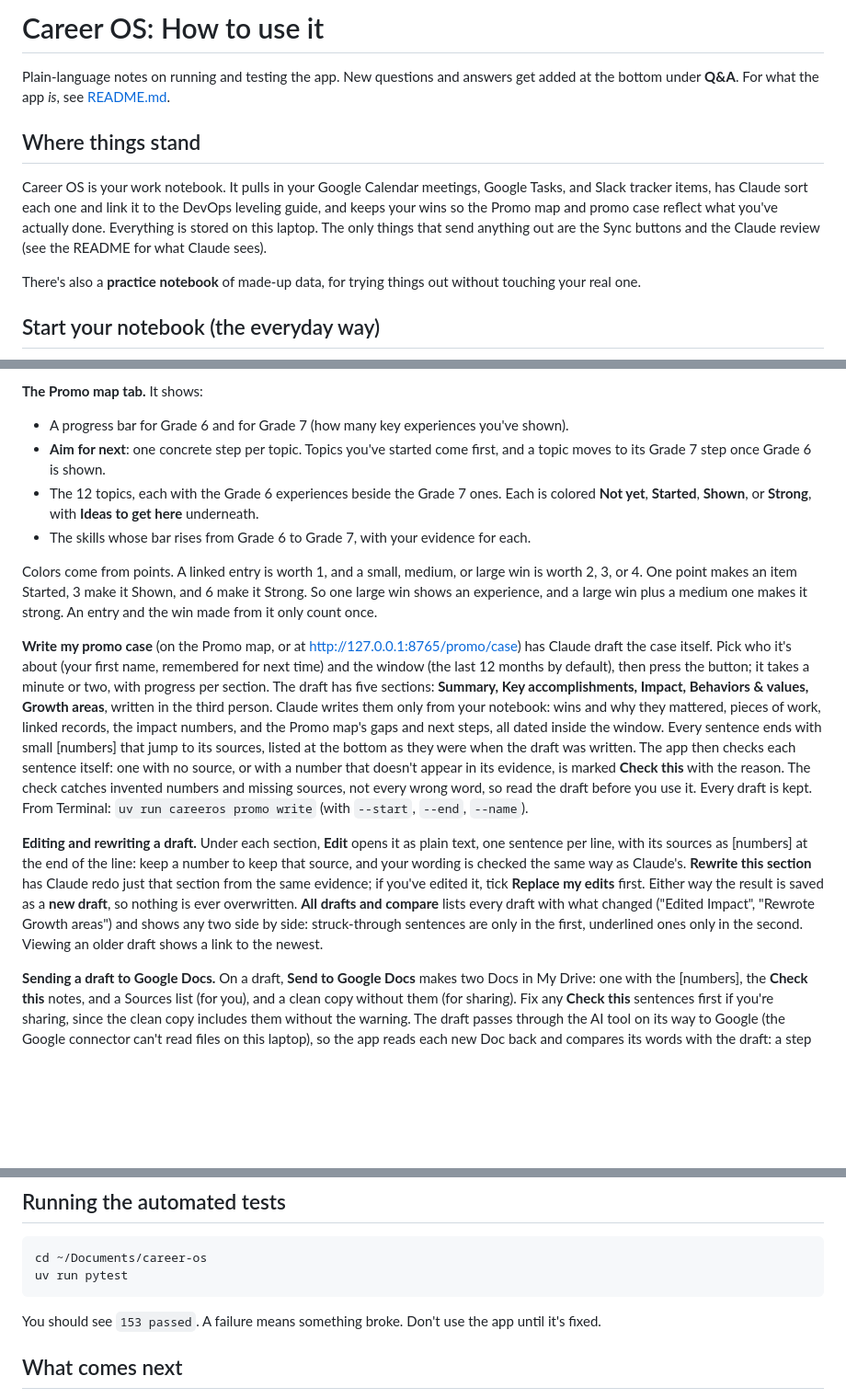
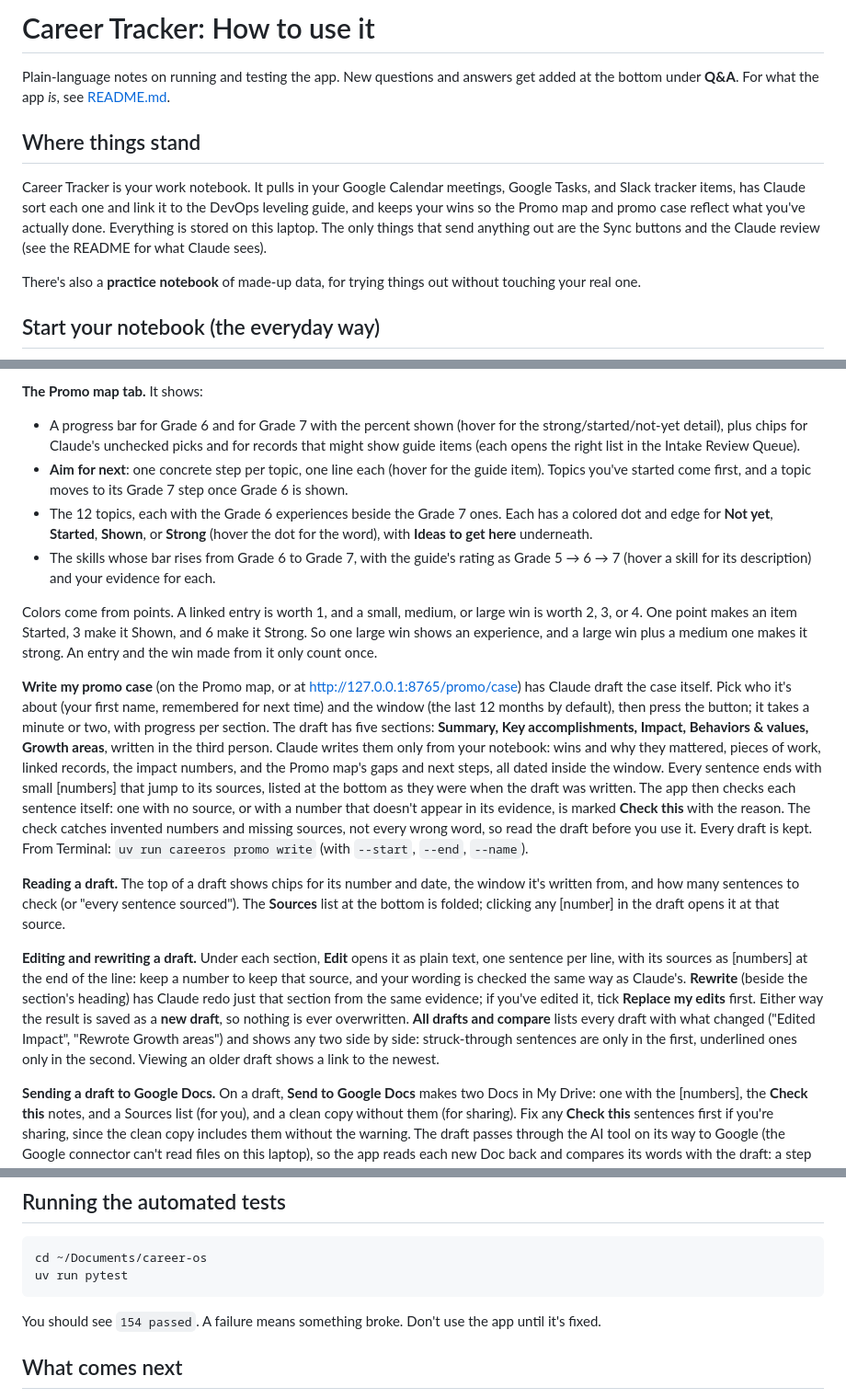
Before and after one commit to jmysterio/career-os, a Markdown page: INSTRUCTIONS.md, 3 parts joined by grey strips. Shown at 92% size. Drawn GitHub-style; blank space fills up the shorter version.

````diff
--- a/INSTRUCTIONS.md
+++ b/INSTRUCTIONS.md
@@ -1,10 +1,10 @@
-# Career OS: How to use it
+# Career Tracker: How to use it
 
 Plain-language notes on running and testing the app. New questions and answers get added at the bottom under **Q&A**. For what the app *is*, see [README.md](README.md).
 
 ## Where things stand
 
-Career OS is your work notebook. It pulls in your Google Calendar meetings, Google Tasks, and Slack tracker items, has Claude sort each one and link it to the DevOps leveling guide, and keeps your wins so the Promo map and promo case reflect what you've actually done. Everything is stored on this laptop. The only things that send anything out are the Sync buttons and the Claude review (see the README for what Claude sees).
+Career Tracker is your work notebook. It pulls in your Google Calendar meetings, Google Tasks, and Slack tracker items, has Claude sort each one and link it to the DevOps leveling guide, and keeps your wins so the Promo map and promo case reflect what you've actually done. Everything is stored on this laptop. The only things that send anything out are the Sync buttons and the Claude review (see the README for what Claude sees).
 
 There's also a **practice notebook** of made-up data, for trying things out without touching your real one.
 
@@ -81,16 +81,18 @@ Links you've made are kept. Anything the new guide drops leaves the map but stay
 
 **The Promo map tab.** It shows:
 
-- A progress bar for Grade 6 and for Grade 7 (how many key experiences you've shown).
-- **Aim for next**: one concrete step per topic. Topics you've started come first, and a topic moves to its Grade 7 step once Grade 6 is shown.
-- The 12 topics, each with the Grade 6 experiences beside the Grade 7 ones. Each is colored **Not yet**, **Started**, **Shown**, or **Strong**, with **Ideas to get here** underneath.
-- The skills whose bar rises from Grade 6 to Grade 7, with your evidence for each.
+- A progress bar for Grade 6 and for Grade 7 with the percent shown (hover for the strong/started/not-yet detail), plus chips for Claude's unchecked picks and for records that might show guide items (each opens the right list in the Intake Review Queue).
+- **Aim for next**: one concrete step per topic, one line each (hover for the guide item). Topics you've started come first, and a topic moves to its Grade 7 step once Grade 6 is shown.
+- The 12 topics, each with the Grade 6 experiences beside the Grade 7 ones. Each has a colored dot and edge for **Not yet**, **Started**, **Shown**, or **Strong** (hover the dot for the word), with **Ideas to get here** underneath.
+- The skills whose bar rises from Grade 6 to Grade 7, with the guide's rating as Grade 5 → 6 → 7 (hover a skill for its description) and your evidence for each.
 
 Colors come from points. A linked entry is worth 1, and a small, medium, or large win is worth 2, 3, or 4. One point makes an item Started, 3 make it Shown, and 6 make it Strong. So one large win shows an experience, and a large win plus a medium one makes it strong. An entry and the win made from it only count once.
 
 **Write my promo case** (on the Promo map, or at http://127.0.0.1:8765/promo/case) has Claude draft the case itself. Pick who it's about (your first name, remembered for next time) and the window (the last 12 months by default), then press the button; it takes a minute or two, with progress per section. The draft has five sections: **Summary, Key accomplishments, Impact, Behaviors & values, Growth areas**, written in the third person. Claude writes them only from your notebook: wins and why they mattered, pieces of work, linked records, the impact numbers, and the Promo map's gaps and next steps, all dated inside the window. Every sentence ends with small [numbers] that jump to its sources, listed at the bottom as they were when the draft was written. The app then checks each sentence itself: one with no source, or with a number that doesn't appear in its evidence, is marked **Check this** with the reason. The check catches invented numbers and missing sources, not every wrong word, so read the draft before you use it. Every draft is kept. From Terminal: `uv run careeros promo write` (with `--start`, `--end`, `--name`).
 
-**Editing and rewriting a draft.** Under each section, **Edit** opens it as plain text, one sentence per line, with its sources as [numbers] at the end of the line: keep a number to keep that source, and your wording is checked the same way as Claude's. **Rewrite this section** has Claude redo just that section from the same evidence; if you've edited it, tick **Replace my edits** first. Either way the result is saved as a **new draft**, so nothing is ever overwritten. **All drafts and compare** lists every draft with what changed ("Edited Impact", "Rewrote Growth areas") and shows any two side by side: struck-through sentences are only in the first, underlined ones only in the second. Viewing an older draft shows a link to the newest.
+**Reading a draft.** The top of a draft shows chips for its number and date, the window it's written from, and how many sentences to check (or "every sentence sourced"). The **Sources** list at the bottom is folded; clicking any [number] in the draft opens it at that source.
+
+**Editing and rewriting a draft.** Under each section, **Edit** opens it as plain text, one sentence per line, with its sources as [numbers] at the end of the line: keep a number to keep that source, and your wording is checked the same way as Claude's. **Rewrite** (beside the section's heading) has Claude redo just that section from the same evidence; if you've edited it, tick **Replace my edits** first. Either way the result is saved as a **new draft**, so nothing is ever overwritten. **All drafts and compare** lists every draft with what changed ("Edited Impact", "Rewrote Growth areas") and shows any two side by side: struck-through sentences are only in the first, underlined ones only in the second. Viewing an older draft shows a link to the newest.
 
 **Sending a draft to Google Docs.** On a draft, **Send to Google Docs** makes two Docs in My Drive: one with the [numbers], the **Check this** notes, and a Sources list (for you), and a clean copy without them (for sharing). Fix any **Check this** sentences first if you're sharing, since the clean copy includes them without the warning. The draft passes through the AI tool on its way to Google (the Google connector can't read files on this laptop), so the app reads each new Doc back and compares its words with the draft: a step that doesn't match shows an error, and its link is still saved so you can look. Links to both Docs appear on the draft, and a copy of what was sent is kept in `exports/` in the notebook folder.
 
@@ -278,7 +280,7 @@ cd ~/Documents/career-os
 uv run pytest
 ```
 
-You should see `153 passed`. A failure means something broke. Don't use the app until it's fixed.
+You should see `154 passed`. A failure means something broke. Don't use the app until it's fixed.
 
 ## What comes next
 
````
Also changed, not shown: IMPLEMENTATION_PLAN.md (+6 -0 lines), README.md (+6 -6 lines), docs/img/home.jpg (added), docs/img/promo-map.jpg, docs/img/today.jpg (deleted), 8 other files.
